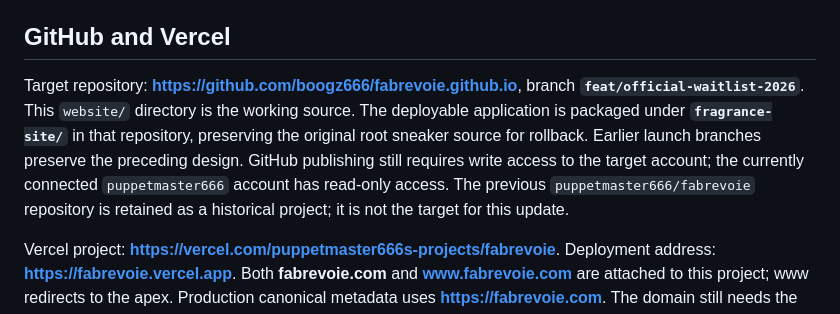
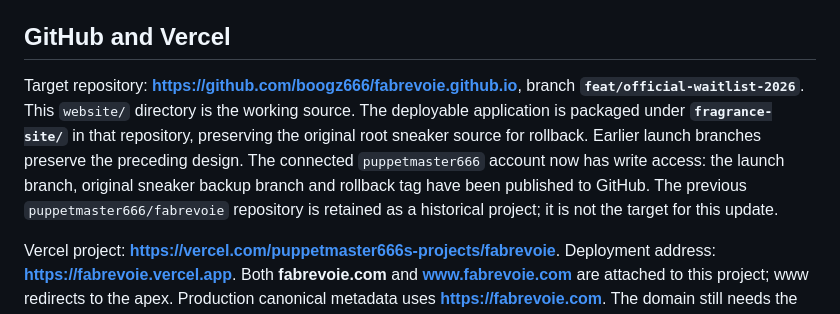
Before and after one commit to boogz666/fabrevoie.github.io, a Markdown page: fragrance-site/README.md, the part around the change. Drawn GitHub-style.

Commit message:
Record published launch source and remote rollback backups

```diff
--- a/fragrance-site/README.md
+++ b/fragrance-site/README.md
@@ -80,7 +80,7 @@ Screenshots and the machine-readable browser report are in `tests/artifacts/`.
 
 ## GitHub and Vercel
 
-Target repository: **https://github.com/boogz666/fabrevoie.github.io**, branch **`feat/official-waitlist-2026`**. This `website/` directory is the working source. The deployable application is packaged under **`fragrance-site/`** in that repository, preserving the original root sneaker source for rollback. Earlier launch branches preserve the preceding design. GitHub publishing still requires write access to the target account; the currently connected `puppetmaster666` account has read-only access. The previous `puppetmaster666/fabrevoie` repository is retained as a historical project; it is not the target for this update.
+Target repository: **https://github.com/boogz666/fabrevoie.github.io**, branch **`feat/official-waitlist-2026`**. This `website/` directory is the working source. The deployable application is packaged under **`fragrance-site/`** in that repository, preserving the original root sneaker source for rollback. Earlier launch branches preserve the preceding design. The connected `puppetmaster666` account now has write access: the launch branch, original sneaker backup branch and rollback tag have been published to GitHub. The previous `puppetmaster666/fabrevoie` repository is retained as a historical project; it is not the target for this update.
 
 Vercel project: **https://vercel.com/puppetmaster666s-projects/fabrevoie**. Deployment address: **https://fabrevoie.vercel.app**. Both **fabrevoie.com** and **www.fabrevoie.com** are attached to this project; www redirects to the apex. Production canonical metadata uses **https://fabrevoie.com**. The domain still needs the GoDaddy DNS records in [OFFICIAL-LAUNCH.md](OFFICIAL-LAUNCH.md) applied. Legacy sneaker HTML routes redirect temporarily to the perfume homepage on Vercel. The current workflow is a manual deployment after verification.
 
```
Also changed, not shown: FRAGRANCE-LAUNCH.md (+3 -3 lines), fragrance-site/OFFICIAL-LAUNCH.md (+1 -1 lines).
